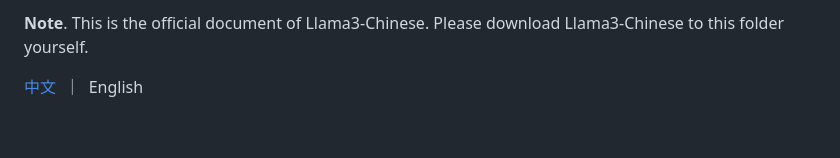
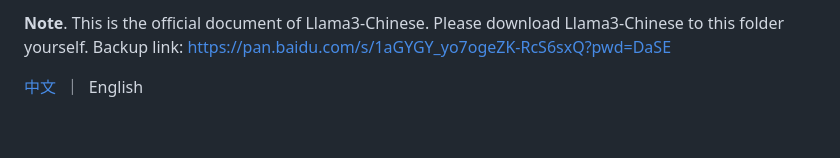
Before and after one commit to zzsyppt/ECNU-MMLLM, a Markdown page: llama/README.md, the part around the change. Rendered like a GitHub page.

```diff
--- a/llama/README.md
+++ b/llama/README.md
@@ -1,4 +1,4 @@
-**Note**. This is the official document of Llama3-Chinese. Please download Llama3-Chinese to this folder yourself.
+**Note**. This is the official document of Llama3-Chinese. Please download Llama3-Chinese to this folder yourself. Backup link: https://pan.baidu.com/s/1aGYGY_yo7ogeZK-RcS6sxQ?pwd=DaSE
 
 <p align="left">
     <a href="README_CN.md">中文</a>&nbsp ｜ &nbspEnglish
```
Also changed, not shown: llama/README_CN.md (+1 -1 lines).
